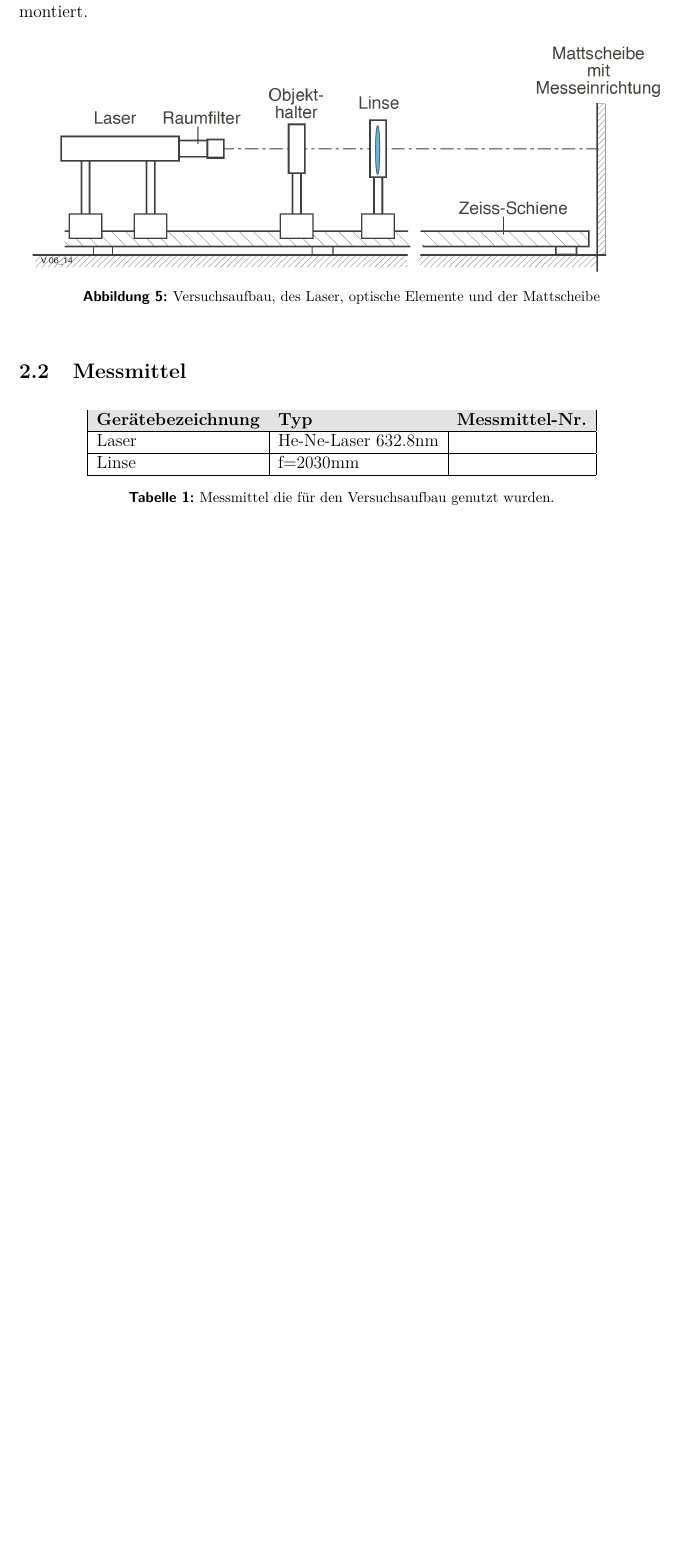
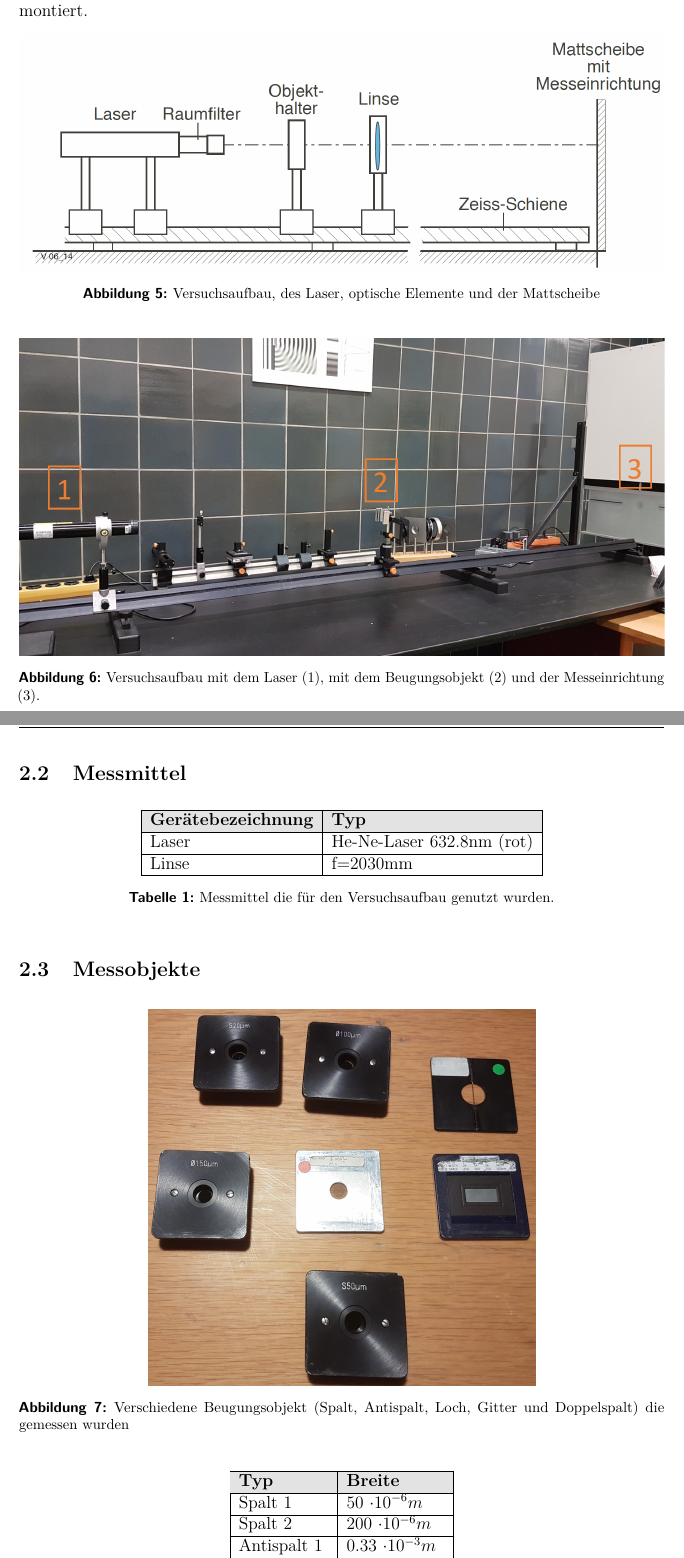
Before and after one commit to chan123chan/Physikbericht_O9, a LaTeX document (O9_Interferenz und Beugung.tex, which reads Arbeitsmittel.tex): part of page 6 of 17 before the commit and two parts of pages 6 and 7 of 19 after it, the two joined at a grey line, cut so that both start at the same text, the shorter picture padded with empty space. Compiled offline with pdfLaTeX; an older LaTeX class or package is replaced by its successor.

Commit message:
arbeitsmittel

```diff
--- a/Arbeitsmittel.tex
+++ b/Arbeitsmittel.tex
@@ -15,20 +15,33 @@ Der Versuchsaufbau, wie in der Abbildung \ref{fig:Versuchsaufbau} aufgezeigt, be
 	\label{fig:Versuchsaufbau}
 \end{figure}
 
+\begin{figure}[h!]
+	\centering
+	\includegraphics[width=\textwidth]{data/aufbau2}
+	\caption{Versuchsaufbau mit dem Laser (1), mit dem Beugungsobjekt (2) und der Messeinrichtung (3).}
+	\label{fig:org.Versuchsaufbau}
+\end{figure}
+
 % **************************************************************************** %
 \subsection{Messmittel}
 % **************************************************************************** %
-
 \begin{table}[h!]
 	\centering
-	\begin{tabular}{|l|l|l|}
+	\begin{tabular}{|l|l|}
 		\hline
 		\rowcolor[rgb]{0.89,0.89,0.89}
-		\textbf{Gerätebezeichnung} & \textbf{Typ}        & \textbf{Messmittel-Nr.} \\ \hline
-		Laser                      & He-Ne-Laser 632.8nm &                         \\ \hline
-		Linse                      & f=2030mm            &                         \\ \hline
+		\textbf{Gerätebezeichnung} & \textbf{Typ}   \\ \hline
+		Laser                      & He-Ne-Laser 632.8nm (rot)    \\ \hline
+		Linse                      & f=2030mm                                     \\ \hline
 	\end{tabular}
 \caption{Messmittel die für den Versuchsaufbau genutzt wurden.}
 \label{Messmittel}
 \end{table}
 
+% **************************************************************************** %
+\subsection{Messobjekte}
+% **************************************************************************** %
+\begin{figure}[h!]
+	\centering
+	\includegraphics[width=0.6\textwidth]{data/objekte}
+	\caption{Verschiedene Beugungsobjekt (Spalt, Antispalt, Loch, Gitter und Doppelspalt) die gemessen wurden}
@@ -34,0 +54,7 @@ Der Versuchsaufbau, wie in der Abbildung \ref{fig:Versuchsaufbau} aufgezeigt, be
+		\hline
+		\rowcolor[rgb]{0.89,0.89,0.89}
+		\textbf{Typ} & \textbf{Breite}         \\ \hline
+		Spalt 1      & 50    $ \cdot  10^{-6}m $    \\ \hline
+		Spalt 2      & 200   $ \cdot  10^{-6}m $    \\ \hline
+		Antispalt 1  & 0.33  $ \cdot  10^{-3}m $    \\ \hline
+		Antispalt 2  & 0.124 $ \cdot  10^{-3}m $    \\ \hline
@@ -35,3 +67,5 @@ Der Versuchsaufbau, wie in der Abbildung \ref{fig:Versuchsaufbau} aufgezeigt, be
+\label{table:messobjekte}
+\end{table}
 \newpage
 % **************************************************************************** %
 \subsection{Messvorgang}
```
Also changed, not shown: Resultate.tex (+1 -1 lines), data/aufbau.jpg (deleted), data/aufbau2.PNG (added), Arbeitsmittel.tex (26 more changed lines), 1 other file.
